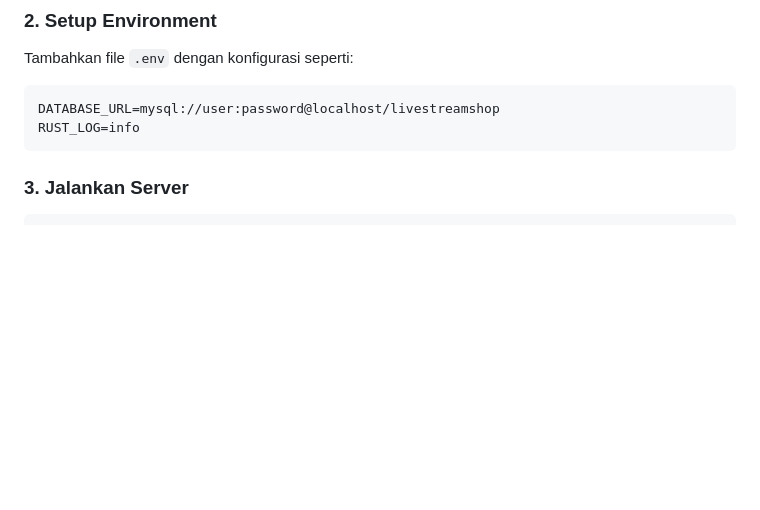
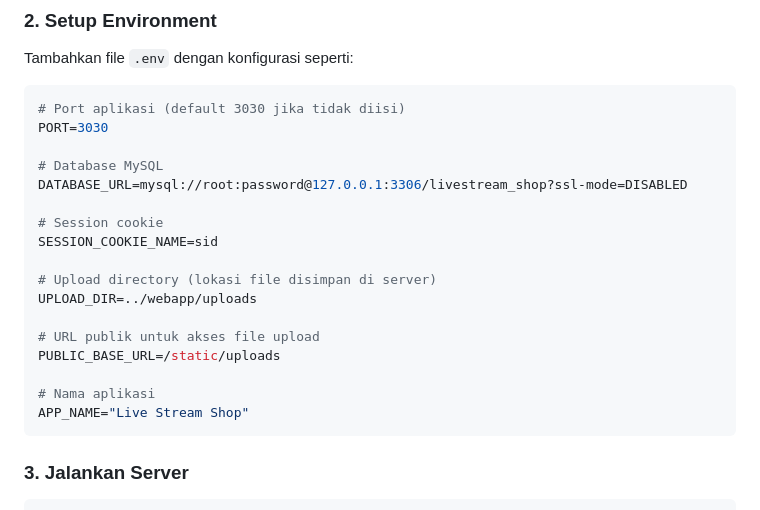
Before and after one commit to kukuhtw/livestreamshop_rust, a Markdown page: README.md, the part around the change. GitHub-like rendering; blank space fills up the shorter version.

````diff
--- a/README.md
+++ b/README.md
@@ -55,8 +55,23 @@ cd livestreamshop_rust
 Tambahkan file `.env` dengan konfigurasi seperti:
 
 ```env
-DATABASE_URL=mysql://user:password@localhost/livestreamshop
-RUST_LOG=info
+# Port aplikasi (default 3030 jika tidak diisi)
+PORT=3030
+
+# Database MySQL
+DATABASE_URL=mysql://root:password@127.0.0.1:3306/livestream_shop?ssl-mode=DISABLED
+
+# Session cookie
+SESSION_COOKIE_NAME=sid
+
+# Upload directory (lokasi file disimpan di server)
+UPLOAD_DIR=../webapp/uploads
+
+# URL publik untuk akses file upload
+PUBLIC_BASE_URL=/static/uploads
+
+# Nama aplikasi
+APP_NAME="Live Stream Shop"
 ```
 
 ### 3. Jalankan Server
````
